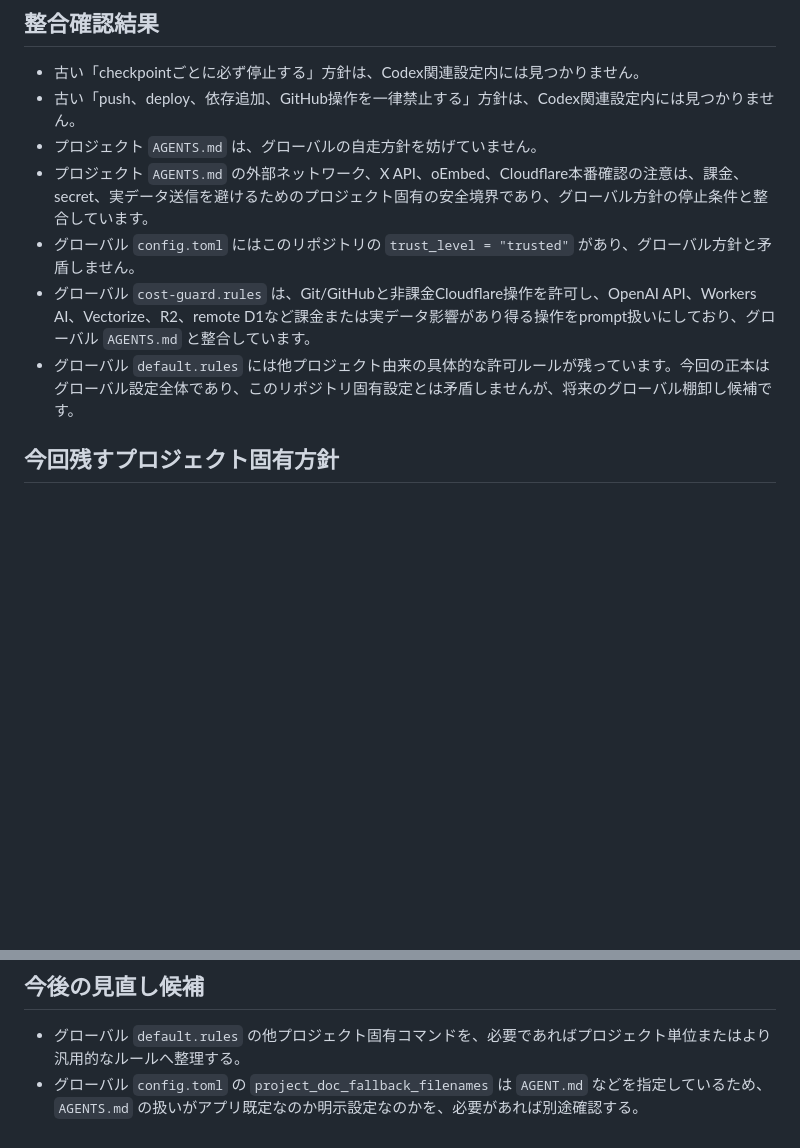
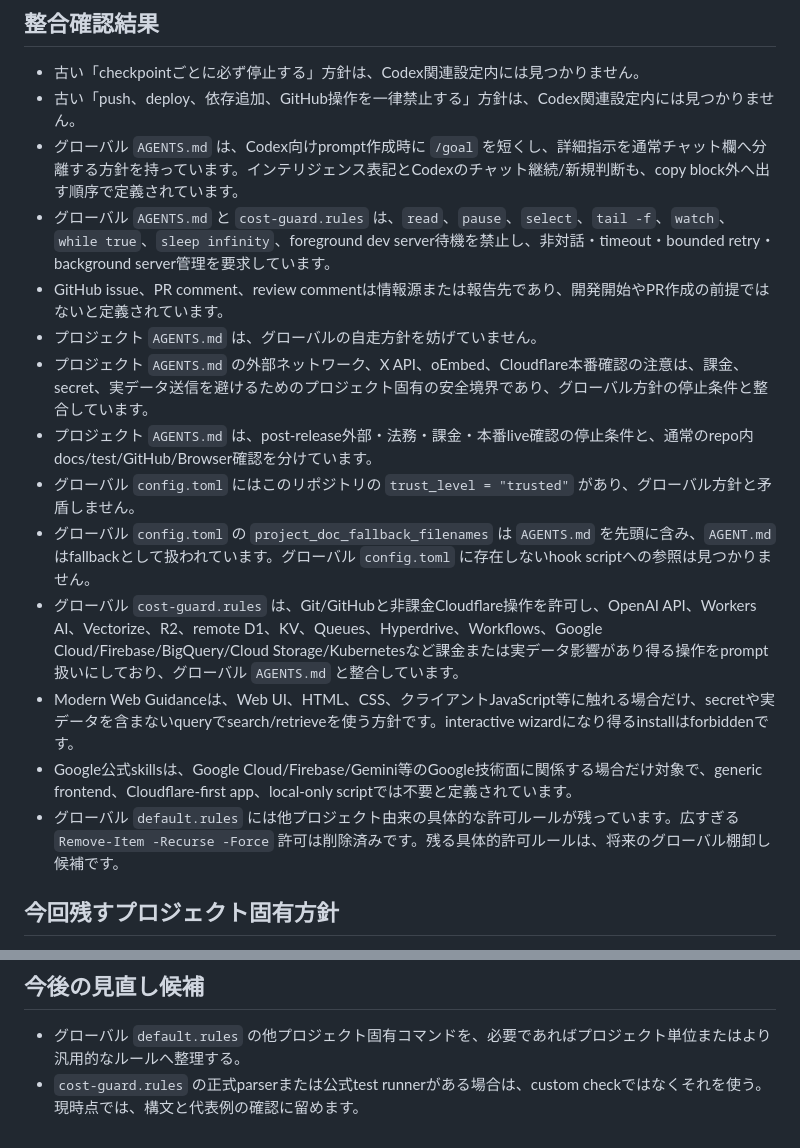
Before and after one commit to h8nc4y/x-archive-link-tool, a Markdown page: docs/codex-config-audit.md, 2 parts joined by grey strips. Drawn GitHub-style; blank space fills up the shorter version.

Commit message:
chore: align codex policy guards
Why / 背景
- 設定更新後の恒久運用ルールで、/goal分離、入力待ち禁止、費用/secret停止条件、Web UI確認方針を明確にする。

What changed / 変更内容
- repo固有のpost-release停止条件と通常の安全な自走作業の境界を明記。
- Codex設定棚卸しメモに、最新のglobal AGENTS/config/rules確認結果を追記。

Tests / 検証
- git diff --check
- npm.cmd run check:post-release-docs
- npm.cmd test
- node tmp\\verify_codex_rules.mjs

```diff
--- a/docs/codex-config-audit.md
+++ b/docs/codex-config-audit.md
@@ -37,11 +37,18 @@
 
 - 古い「checkpointごとに必ず停止する」方針は、Codex関連設定内には見つかりません。
 - 古い「push、deploy、依存追加、GitHub操作を一律禁止する」方針は、Codex関連設定内には見つかりません。
+- グローバル `AGENTS.md` は、Codex向けprompt作成時に `/goal` を短くし、詳細指示を通常チャット欄へ分離する方針を持っています。インテリジェンス表記とCodexのチャット継続/新規判断も、copy block外へ出す順序で定義されています。
+- グローバル `AGENTS.md` と `cost-guard.rules` は、`read`、`pause`、`select`、`tail -f`、`watch`、`while true`、`sleep infinity`、foreground dev server待機を禁止し、非対話・timeout・bounded retry・background server管理を要求しています。
+- GitHub issue、PR comment、review commentは情報源または報告先であり、開発開始やPR作成の前提ではないと定義されています。
 - プロジェクト `AGENTS.md` は、グローバルの自走方針を妨げていません。
 - プロジェクト `AGENTS.md` の外部ネットワーク、X API、oEmbed、Cloudflare本番確認の注意は、課金、secret、実データ送信を避けるためのプロジェクト固有の安全境界であり、グローバル方針の停止条件と整合しています。
+- プロジェクト `AGENTS.md` は、post-release外部・法務・課金・本番live確認の停止条件と、通常のrepo内docs/test/GitHub/Browser確認を分けています。
 - グローバル `config.toml` にはこのリポジトリの `trust_level = "trusted"` があり、グローバル方針と矛盾しません。
-- グローバル `cost-guard.rules` は、Git/GitHubと非課金Cloudflare操作を許可し、OpenAI API、Workers AI、Vectorize、R2、remote D1など課金または実データ影響があり得る操作をprompt扱いにしており、グローバル `AGENTS.md` と整合しています。
-- グローバル `default.rules` には他プロジェクト由来の具体的な許可ルールが残っています。今回の正本はグローバル設定全体であり、このリポジトリ固有設定とは矛盾しませんが、将来のグローバル棚卸し候補です。
+- グローバル `config.toml` の `project_doc_fallback_filenames` は `AGENTS.md` を先頭に含み、`AGENT.md` はfallbackとして扱われています。グローバル `config.toml` に存在しないhook scriptへの参照は見つかりません。
+- グローバル `cost-guard.rules` は、Git/GitHubと非課金Cloudflare操作を許可し、OpenAI API、Workers AI、Vectorize、R2、remote D1、KV、Queues、Hyperdrive、Workflows、Google Cloud/Firebase/BigQuery/Cloud Storage/Kubernetesなど課金または実データ影響があり得る操作をprompt扱いにしており、グローバル `AGENTS.md` と整合しています。
+- Modern Web Guidanceは、Web UI、HTML、CSS、クライアントJavaScript等に触れる場合だけ、secretや実データを含まないqueryでsearch/retrieveを使う方針です。interactive wizardになり得るinstallはforbiddenです。
+- Google公式skillsは、Google Cloud/Firebase/Gemini等のGoogle技術面に関係する場合だけ対象で、generic frontend、Cloudflare-first app、local-only scriptでは不要と定義されています。
+- グローバル `default.rules` には他プロジェクト由来の具体的な許可ルールが残っています。広すぎる `Remove-Item -Recurse -Force` 許可は削除済みです。残る具体的許可ルールは、将来のグローバル棚卸し候補です。
 
 ## 今回残すプロジェクト固有方針
 
@@ -56,4 +63,4 @@
 ## 今後の見直し候補
 
 - グローバル `default.rules` の他プロジェクト固有コマンドを、必要であればプロジェクト単位またはより汎用的なルールへ整理する。
-- グローバル `config.toml` の `project_doc_fallback_filenames` は `AGENT.md` などを指定しているため、`AGENTS.md` の扱いがアプリ既定なのか明示設定なのかを、必要があれば別途確認する。
+- `cost-guard.rules` の正式parserまたは公式test runnerがある場合は、custom checkではなくそれを使う。現時点では、構文と代表例の確認に留めます。
```
Also changed, not shown: AGENTS.md (+3 -0 lines).
